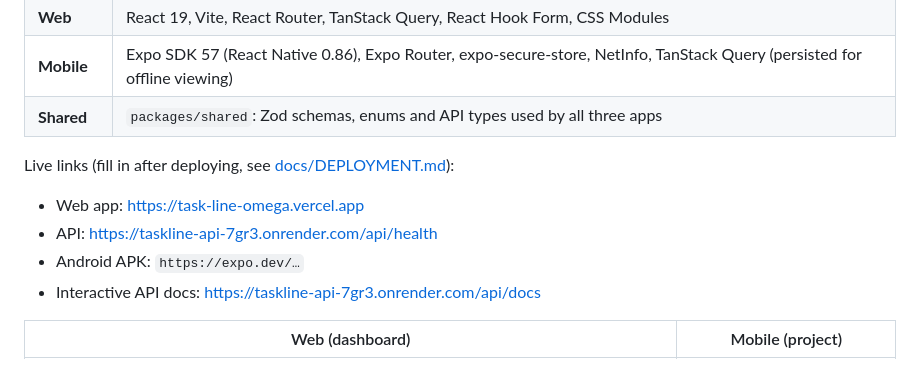
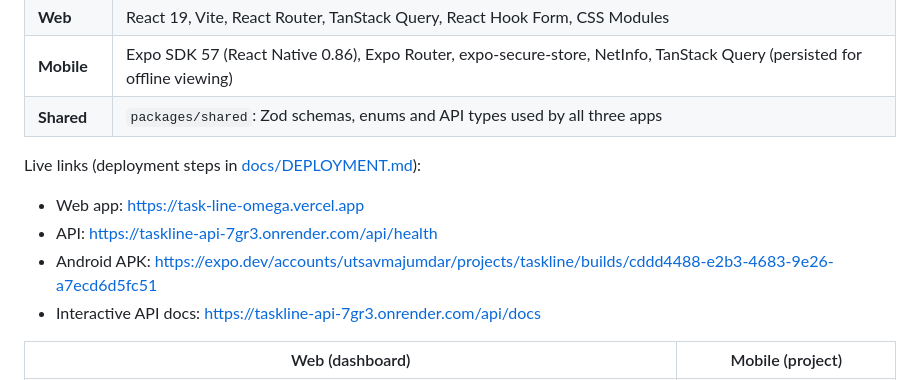
Before and after one commit to UtsavMaj/TaskLine, a Markdown page: README.md, the part around the change. GitHub-like rendering.

Commit message:
added live links in readme file

```diff
--- a/README.md
+++ b/README.md
@@ -9,11 +9,11 @@ A project and task manager with a **React web app** and an **Android app (Expo /
 | **Mobile** | Expo SDK 57 (React Native 0.86), Expo Router, expo-secure-store, NetInfo, TanStack Query (persisted for offline viewing) |
 | **Shared** | `packages/shared`: Zod schemas, enums and API types used by all three apps |
 
-Live links (fill in after deploying, see [docs/DEPLOYMENT.md](docs/DEPLOYMENT.md)):
+Live links (deployment steps in [docs/DEPLOYMENT.md](docs/DEPLOYMENT.md)):
 
 - Web app: https://task-line-omega.vercel.app
 - API: https://taskline-api-7gr3.onrender.com/api/health
-- Android APK: `https://expo.dev/…`
+- Android APK: https://expo.dev/accounts/utsavmajumdar/projects/taskline/builds/cddd4488-e2b3-4683-9e26-a7ecd6d5fc51
 - Interactive API docs: https://taskline-api-7gr3.onrender.com/api/docs
 
 | Web (dashboard) | Mobile (project) |
```
